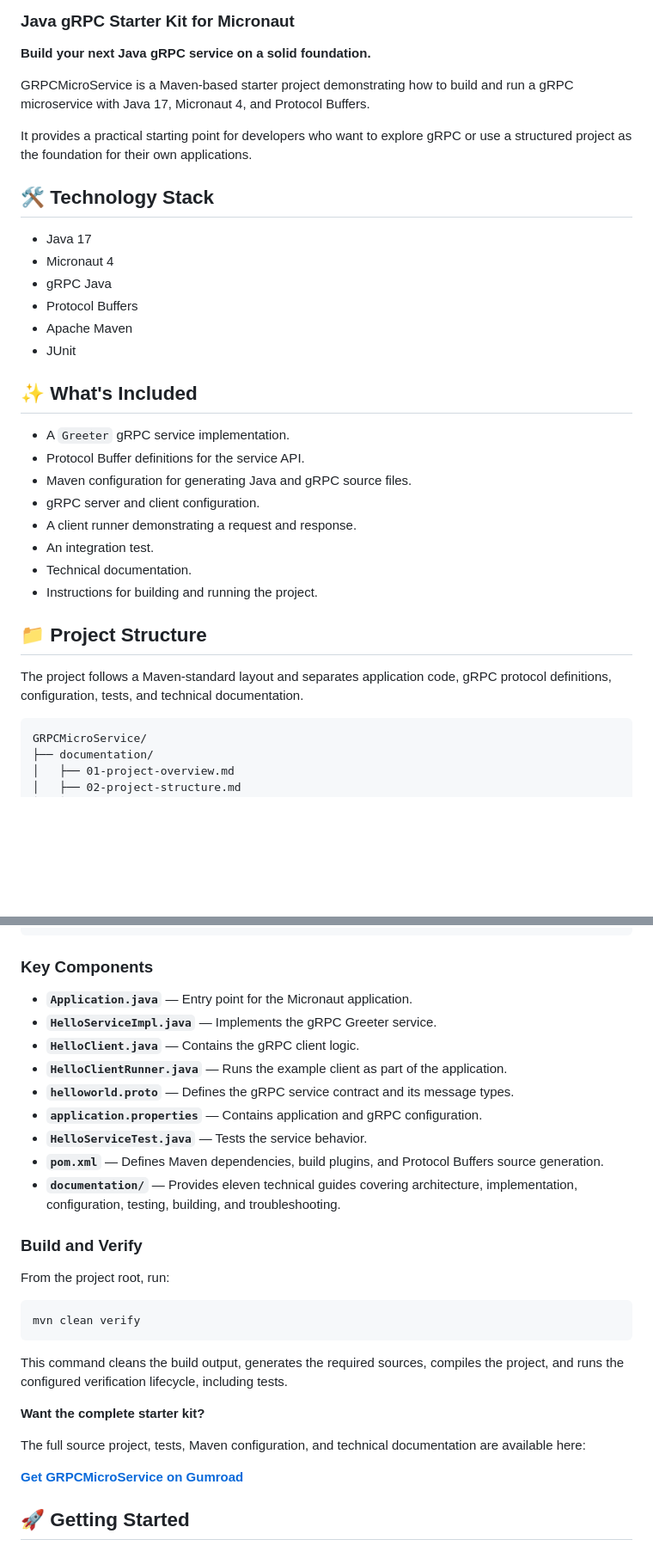
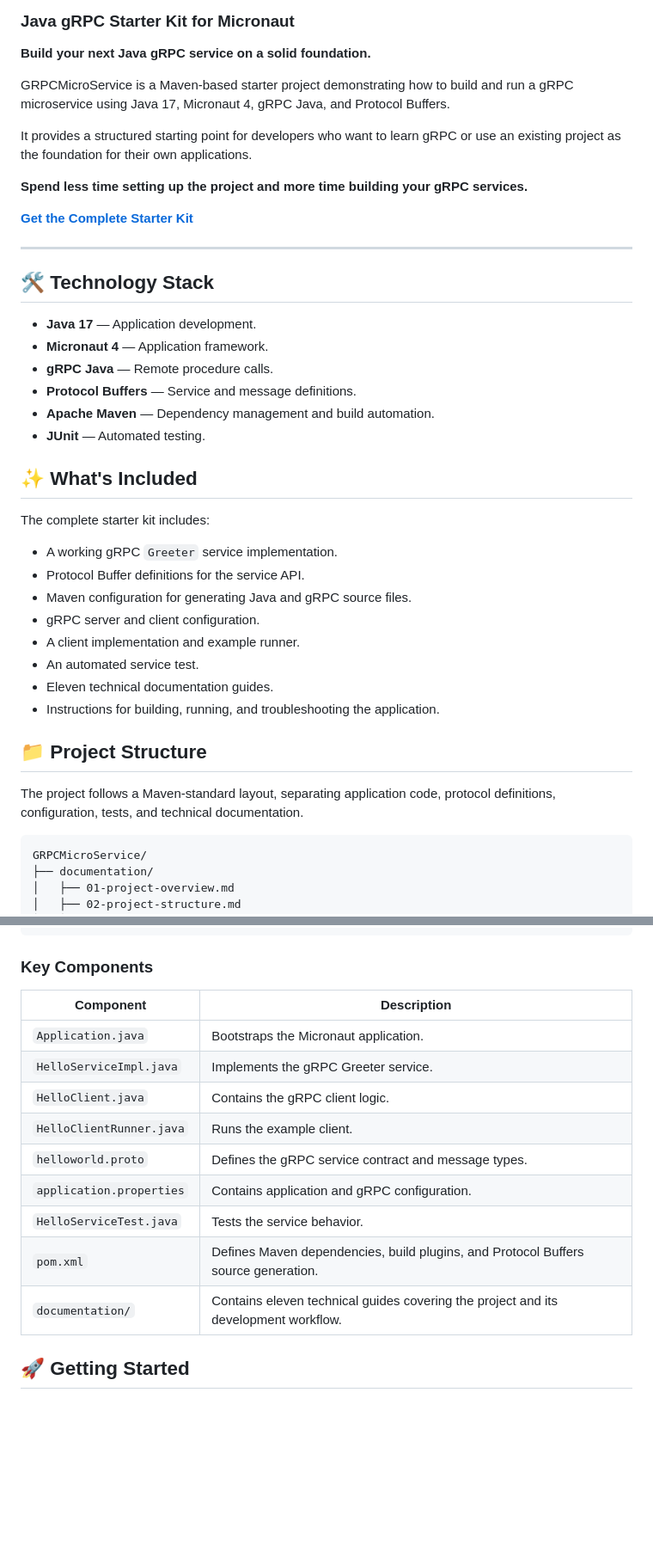
Before and after one commit to frekost/grpc-micronaut-starter-kit, a Markdown page: README.md, 2 parts joined by grey strips. Shown at 86% size. Drawn GitHub-style; blank space fills up the shorter version.

````diff
--- a/README.md
+++ b/README.md
@@ -3,33 +3,41 @@
 
 **Build your next Java gRPC service on a solid foundation.**
 
-GRPCMicroService is a Maven-based starter project demonstrating how to build and run a gRPC microservice with Java 17, Micronaut 4, and Protocol Buffers.
+GRPCMicroService is a Maven-based starter project demonstrating how to build and run a gRPC microservice using Java 17, Micronaut 4, gRPC Java, and Protocol Buffers.
 
-It provides a practical starting point for developers who want to explore gRPC or use a structured project as the foundation for their own applications.
+It provides a structured starting point for developers who want to learn gRPC or use an existing project as the foundation for their own applications.
+
+**Spend less time setting up the project and more time building your gRPC services.**
+
+[**Get the Complete Starter Kit**](https://frekost.gumroad.com/l/grpc2micronaut)
+
+---
 
 ## 🛠 Technology Stack
 
-- Java 17
-- Micronaut 4
-- gRPC Java
-- Protocol Buffers
-- Apache Maven
-- JUnit
+- **Java 17** — Application development.
+- **Micronaut 4** — Application framework.
+- **gRPC Java** — Remote procedure calls.
+- **Protocol Buffers** — Service and message definitions.
+- **Apache Maven** — Dependency management and build automation.
+- **JUnit** — Automated testing.
 
 ## ✨ What's Included
 
-- A `Greeter` gRPC service implementation.
+The complete starter kit includes:
+
+- A working gRPC `Greeter` service implementation.
 - Protocol Buffer definitions for the service API.
 - Maven configuration for generating Java and gRPC source files.
 - gRPC server and client configuration.
-- A client runner demonstrating a request and response.
-- An integration test.
-- Technical documentation.
-- Instructions for building and running the project.
+- A client implementation and example runner.
+- An automated service test.
+- Eleven technical documentation guides.
+- Instructions for building, running, and troubleshooting the application.
 
 ## 📁 Project Structure
 
-The project follows a Maven-standard layout and separates application code, gRPC protocol definitions, configuration, tests, and technical documentation.
+The project follows a Maven-standard layout, separating application code, protocol definitions, configuration, tests, and technical documentation.
 
 ```text
 GRPCMicroService/
@@ -71,31 +79,17 @@ GRPCMicroService/
 
 ### Key Components
 
-- **`Application.java`** — Entry point for the Micronaut application.
-- **`HelloServiceImpl.java`** — Implements the gRPC Greeter service.
-- **`HelloClient.java`** — Contains the gRPC client logic.
-- **`HelloClientRunner.java`** — Runs the example client as part of the application.
-- **`helloworld.proto`** — Defines the gRPC service contract and its message types.
-- **`application.properties`** — Contains application and gRPC configuration.
-- **`HelloServiceTest.java`** — Tests the service behavior.
-- **`pom.xml`** — Defines Maven dependencies, build plugins, and Protocol Buffers source generation.
-- **`documentation/`** — Provides eleven technical guides covering architecture, implementation, configuration, testing, building, and troubleshooting.
-
-### Build and Verify
-
-From the project root, run:
-
-```bash
-mvn clean verify
-```
-
-This command cleans the build output, generates the required sources, compiles the project, and runs the configured verification lifecycle, including tests.
-
-**Want the complete starter kit?**
-
-The full source project, tests, Maven configuration, and technical documentation are available here:
-
-[**Get GRPCMicroService on Gumroad**](https://frekost.gumroad.com/l/grpc2micronaut)
+| Component | Description |
+|---|---|
+| `Application.java` | Bootstraps the Micronaut application. |
+| `HelloServiceImpl.java` | Implements the gRPC Greeter service. |
+| `HelloClient.java` | Contains the gRPC client logic. |
+| `HelloClientRunner.java` | Runs the example client. |
+| `helloworld.proto` | Defines the gRPC service contract and message types. |
+| `application.properties` | Contains application and gRPC configuration. |
+| `HelloServiceTest.java` | Tests the service behavior. |
+| `pom.xml` | Defines Maven dependencies, build plugins, and Protocol Buffers source generation. |
+| `documentation/` | Contains eleven technical guides covering the project and its development workflow. |
 
 ## 🚀 Getting Started
 
````
Also changed, not shown: other parts of README.md (+40 -31 lines).
